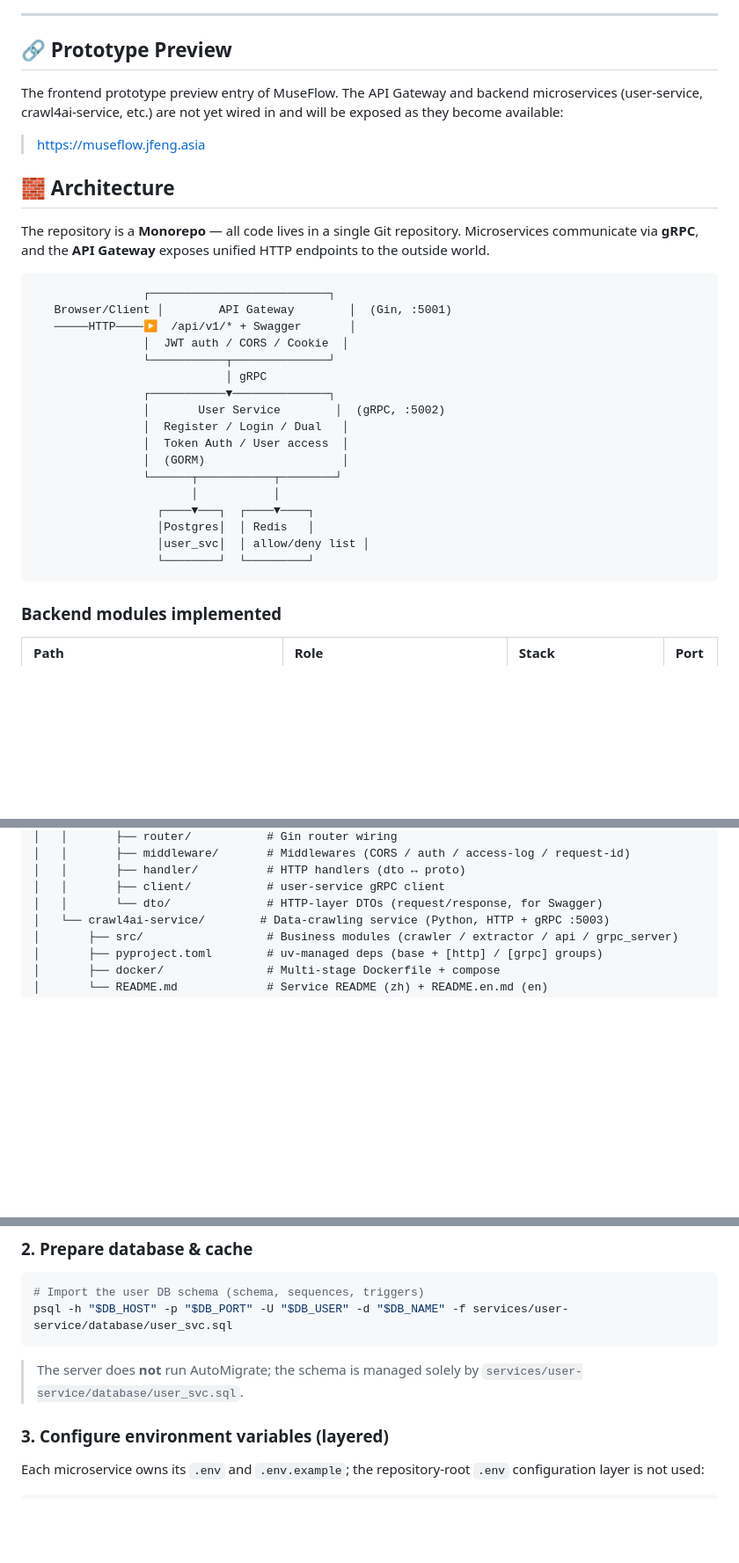
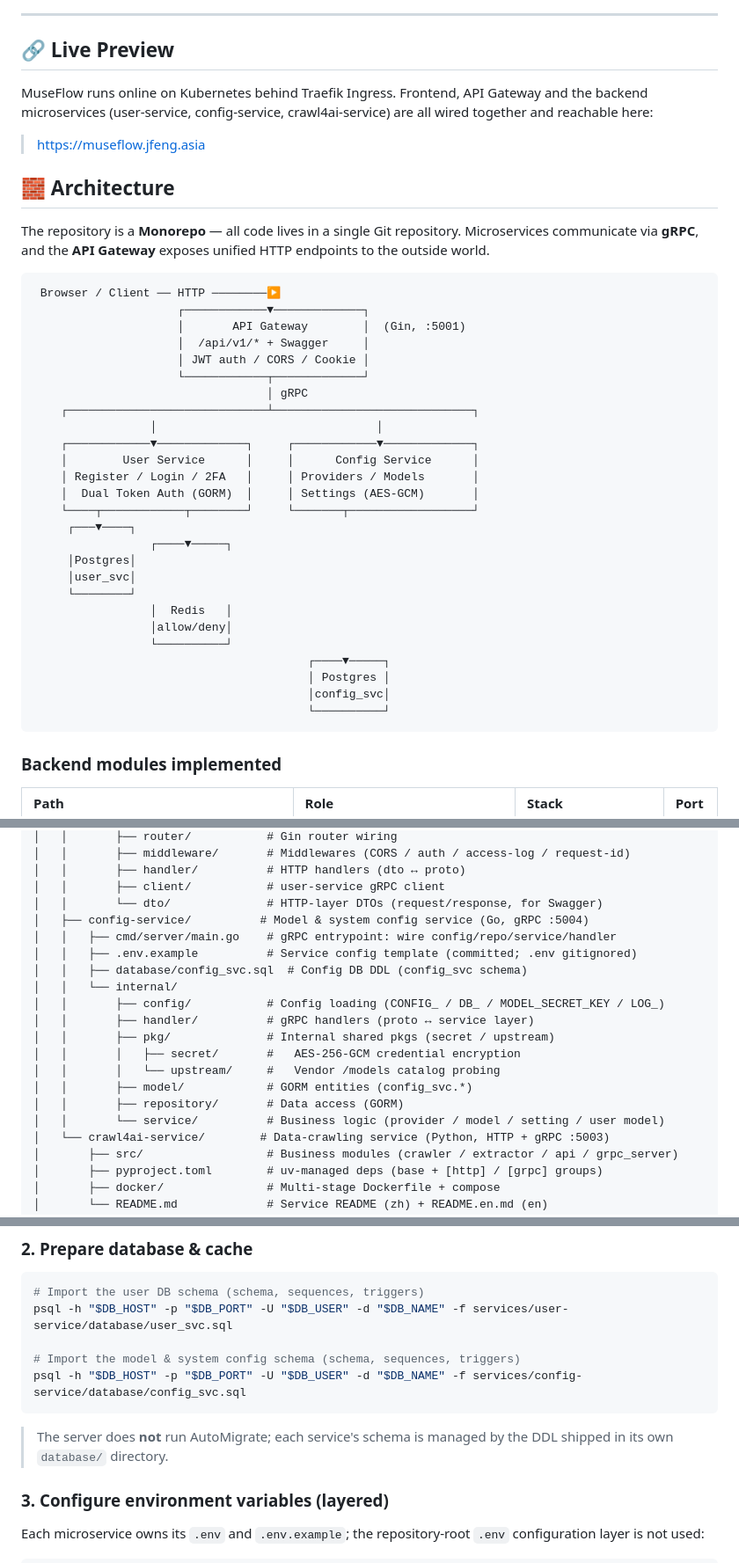
Before and after one commit to JFeng2048/museflow, a Markdown page: README.md, 3 parts joined by grey strips. Shown at 88% size. Rendered like a GitHub page; blank space fills up the shorter version.

Commit message:
docs(readme): README 补齐 config-service 与在线部署信息 / document config-service and the live deployment in README
模型与系统配置服务上线后，英文 README 仍停留在只有 user-service 的架构与\u201c尚未接入\u201d的原型预览表述。

新增模型与系统配置特性行、重画架构图（含 config-service :5004 与 config_svc 库）、模块表与目录结构补 config-service 与 proto/model、建库步骤追加 config_svc.sql、环境变量表补 CONFIG_ 与 MODEL_SECRET_KEY、本地启动与容器化补第三个服务、API 一览链接 config-service 文档。

````diff
--- a/README.md
+++ b/README.md
@@ -41,11 +42,11 @@
 
 ---
 
-## 🔗 Prototype Preview
+## 🔗 Live Preview
 
-The frontend prototype preview entry of MuseFlow. The API Gateway and backend
-microservices (user-service, crawl4ai-service, etc.) are not yet wired in and will
-be exposed as they become available:
+MuseFlow runs online on Kubernetes behind Traefik Ingress. Frontend, API Gateway and
+the backend microservices (user-service, config-service, crawl4ai-service) are all
+wired together and reachable here:
 
 > https://museflow.jfeng.asia
 
@@ -54,23 +55,32 @@ be exposed as they become available:
 The repository is a **Monorepo** — all code lives in a single Git repository. Microservices communicate via **gRPC**, and the **API Gateway** exposes unified HTTP endpoints to the outside world.
 
 ```
-                ┌──────────────────────────┐
-   Browser/Client │        API Gateway        │  (Gin, :5001)
-   ─────HTTP────▶  /api/v1/* + Swagger       │
-                │  JWT auth / CORS / Cookie  │
-                └───────────┬──────────────┘
-                            │ gRPC
-                ┌───────────▼──────────────┐
-                │       User Service        │  (gRPC, :5002)
-                │  Register / Login / Dual   │
-                │  Token Auth / User access  │
-                │  (GORM)                    │
-                └──────┬───────────┬────────┘
-                       │           │
-                  ┌────▼───┐  ┌────▼────┐
-                  │Postgres│  │ Redis   │
-                  │user_svc│  │ allow/deny list │
-                  └────────┘  └─────────┘
+ Browser / Client ── HTTP ────────▶
+                     ┌────────────▼─────────────┐
+                     │       API Gateway        │  (Gin, :5001)
+                     │  /api/v1/* + Swagger     │
+                     │ JWT auth / CORS / Cookie │
+                     └────────────┬─────────────┘
+                                  │ gRPC
+    ┌─────────────────────────────┴─────────────────────────────┐
+                 │                                │
+    ┌────────────▼─────────────┐     ┌────────────▼─────────────┐
+    │        User Service      │     │      Config Service      │
+    │ Register / Login / 2FA   │     │ Providers / Models       │
+    │  Dual Token Auth (GORM)  │     │ Settings (AES-GCM)       │
+    └────┬────────────┬────────┘     └───────┬──────────────────┘
+     ┌───▼────┐
+                 ┌────▼─────┐
+     │Postgres│
+     │user_svc│
+     └────────┘
+                 │  Redis   │
+                 │allow/deny│
+                 └──────────┘
+                                        ┌────▼─────┐
+                                        │ Postgres │
+                                        │config_svc│
+                                        └──────────┘
 ```
 
 ### Backend modules implemented
@@ -145,6 +159,19 @@ MuseFlow/
 │   │       ├── handler/          # HTTP handlers (dto ↔ proto)
 │   │       ├── client/           # user-service gRPC client
 │   │       └── dto/              # HTTP-layer DTOs (request/response, for Swagger)
+│   ├── config-service/          # Model & system config service (Go, gRPC :5004)
+│   │   ├── cmd/server/main.go    # gRPC entrypoint: wire config/repo/service/handler
+│   │   ├── .env.example          # Service config template (committed; .env gitignored)
+│   │   ├── database/config_svc.sql  # Config DB DDL (config_svc schema)
+│   │   └── internal/
+│   │       ├── config/           # Config loading (CONFIG_ / DB_ / MODEL_SECRET_KEY / LOG_)
+│   │       ├── handler/          # gRPC handlers (proto ↔ service layer)
+│   │       ├── pkg/              # Internal shared pkgs (secret / upstream)
+│   │       │   ├── secret/       #   AES-256-GCM credential encryption
+│   │       │   └── upstream/     #   Vendor /models catalog probing
+│   │       ├── model/            # GORM entities (config_svc.*)
+│   │       ├── repository/       # Data access (GORM)
+│   │       └── service/          # Business logic (provider / model / setting / user model)
 │   └── crawl4ai-service/        # Data-crawling service (Python, HTTP + gRPC :5003)
 │       ├── src/                  # Business modules (crawler / extractor / api / grpc_server)
 │       ├── pyproject.toml        # uv-managed deps (base + [http] / [grpc] groups)
@@ -184,9 +211,13 @@ make init        # generate go.work and install protoc-gen-go / swag tooling
 ```bash
 # Import the user DB schema (schema, sequences, triggers)
 psql -h "$DB_HOST" -p "$DB_PORT" -U "$DB_USER" -d "$DB_NAME" -f services/user-service/database/user_svc.sql
+
+# Import the model & system config schema (schema, sequences, triggers)
+psql -h "$DB_HOST" -p "$DB_PORT" -U "$DB_USER" -d "$DB_NAME" -f services/config-service/database/config_svc.sql
 ```
 
-> The server does **not** run AutoMigrate; the schema is managed solely by `services/user-service/database/user_svc.sql`.
+> The server does **not** run AutoMigrate; each service's schema is managed by the DDL shipped in
+> its own `database/` directory.
 
 ### 3. Configure environment variables (layered)
 
````
Also changed, not shown: other parts of README.md (+25 -3 lines).
